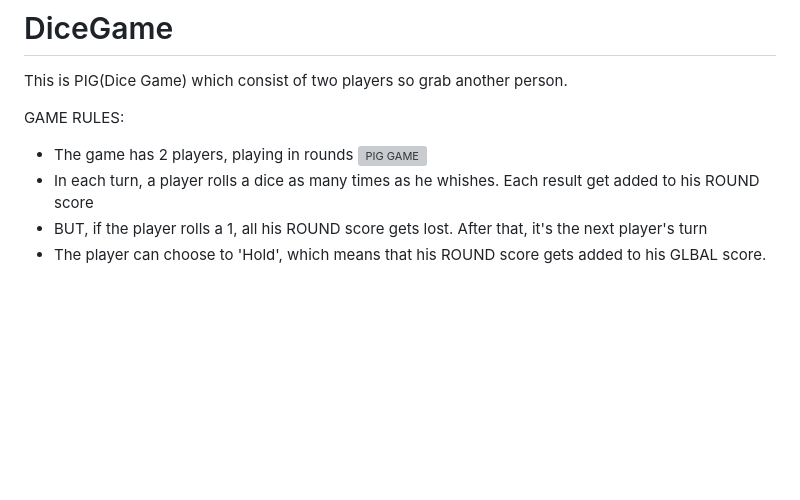
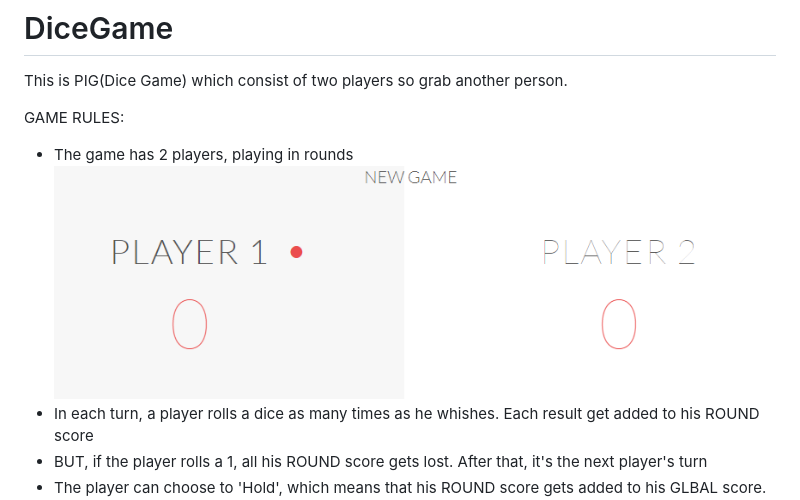
Before and after one commit to Eddie-Reta/DiceGame, a Markdown page: README.md, the part around the change. Drawn GitHub-style; pictures changed too: assets/images/gifs/players.PNG (added); blank space fills up the shorter version; grey boxes are pictures that could not be loaded.

Commit message:
changing player in readme

```diff
--- a/README.md
+++ b/README.md
@@ -6,7 +6,7 @@ This is PIG(Dice Game) which consist of two players so grab another person.
 GAME RULES:
 
 - The game has 2 players, playing in rounds
-    ![PIG GAME](/assets/images/back.jpg)
+    ![PIG GAME](/assets/images/gifs/players.PNG)
 - In each turn, a player rolls a dice as many times as he whishes. Each result get added to his ROUND score
 - BUT, if the player rolls a 1, all his ROUND score gets lost. After that, it's the next player's turn
 - The player can choose to 'Hold', which means that his ROUND score gets added to his GLBAL score. After that, it's the next player's turn
```
